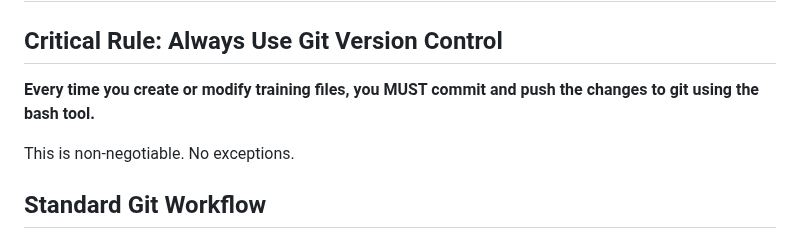
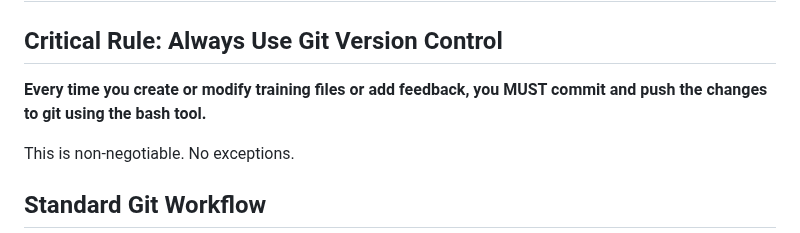
Before and after one commit to floriankimmel/training, a Markdown page: n8n-git-workflow.md, the part around one of its changes. Drawn GitHub-style.

Commit message:
docs(n8n): Clarify git workflow applies to feedback files
Improve git workflow documentation with formatting and clarity:

- Explicitly mention feedback files in critical rule (not just
  training plans)
- Add blank lines before code blocks for better readability
- Improve formatting consistency throughout document

Ensures n8n agents understand git workflow is mandatory for both
training plan generation AND feedback analysis operations.

```diff
--- a/n8n-git-workflow.md
+++ b/n8n-git-workflow.md
@@ -2,7 +2,7 @@
 
 ## Critical Rule: Always Use Git Version Control
 
-**Every time you create or modify training files, you MUST commit and push the changes to git using the bash tool.**
+**Every time you create or modify training files or add feedback, you MUST commit and push the changes to git using the bash tool.**
 
 This is non-negotiable. No exceptions.
 
```
Also changed, not shown: other parts of n8n-git-workflow.md (+7 -0 lines).
